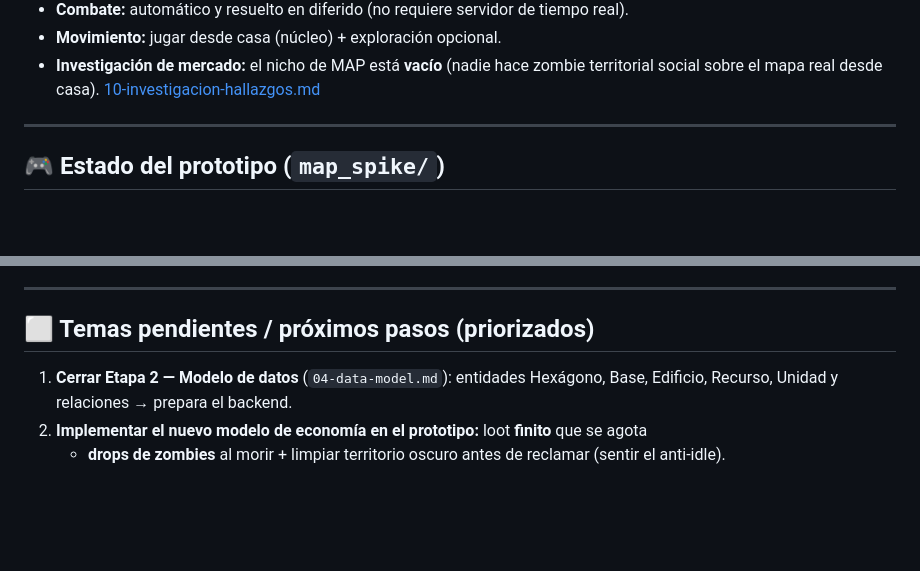
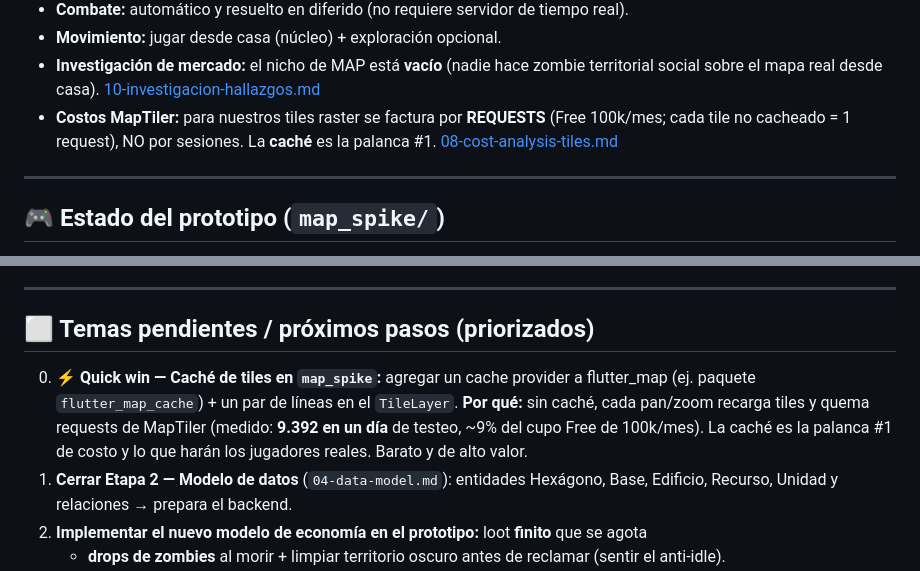
Before and after one commit to FDany90/map-game, a Markdown page: docs/HANDOFF.md, 2 parts joined by grey strips. GitHub-like rendering; blank space fills up the shorter version.

Commit message:
HANDOFF: agregar caché de tiles como quick win + nota de costos (requests)
Co-Authored-By: Claude Opus 4.8 <noreply@anthropic.com>

```diff
--- a/docs/HANDOFF.md
+++ b/docs/HANDOFF.md
@@ -49,6 +49,9 @@ capa opcional = **Modo Exploración** con GPS. Hecho por **un desarrollador en s
 - **Movimiento:** jugar desde casa (núcleo) + exploración opcional.
 - **Investigación de mercado:** el nicho de MAP está **vacío** (nadie hace zombie territorial
   social sobre el mapa real desde casa). [10-investigacion-hallazgos.md](10-investigacion-hallazgos.md)
+- **Costos MapTiler:** para nuestros tiles raster se factura por **REQUESTS** (Free 100k/mes;
+  cada tile no cacheado = 1 request), NO por sesiones. La **caché** es la palanca #1.
+  [08-cost-analysis-tiles.md](08-cost-analysis-tiles.md)
 
 ---
 
@@ -109,6 +112,11 @@ y poné tu key de [cloud.maptiler.com](https://cloud.maptiler.com).
 ---
 
 ## ⬜ Temas pendientes / próximos pasos (priorizados)
+0. **⚡ Quick win — Caché de tiles en `map_spike`:** agregar un cache provider a flutter_map
+   (ej. paquete `flutter_map_cache`) + un par de líneas en el `TileLayer`. **Por qué:** sin
+   caché, cada pan/zoom recarga tiles y quema requests de MapTiler (medido: **9.392 en un día**
+   de testeo, ~9% del cupo Free de 100k/mes). La caché es la palanca #1 de costo y lo que
+   harán los jugadores reales. Barato y de alto valor.
 1. **Cerrar Etapa 2 — Modelo de datos** (`04-data-model.md`): entidades Hexágono, Base,
    Edificio, Recurso, Unidad y relaciones → prepara el backend.
 2. **Implementar el nuevo modelo de economía en el prototipo:** loot **finito** que se agota
```
